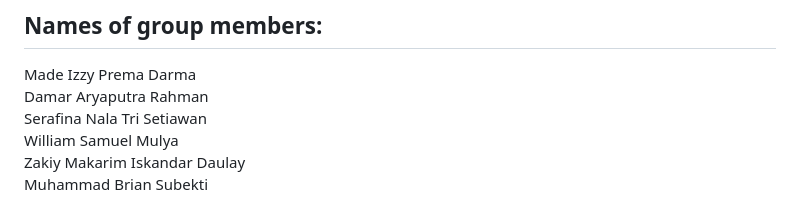
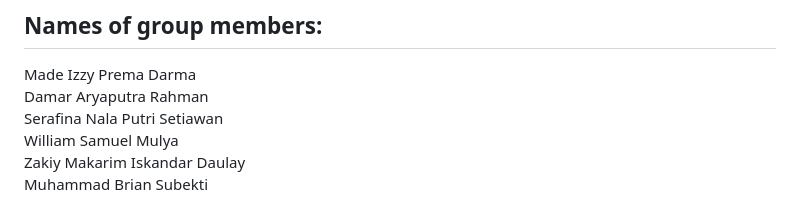
Before and after one commit to terserahdehh/midterm-project, a Markdown page: README.md, the part around the change. Drawn GitHub-style.

```diff
--- a/README.md
+++ b/README.md
@@ -1,7 +1,7 @@
 ## Names of group members:
 Made Izzy Prema Darma <br>
 Damar Aryaputra Rahman <br>
-Serafina Nala Tri Setiawan <br>
+Serafina Nala Putri Setiawan <br>
 William Samuel Mulya <br>
 Zakiy Makarim Iskandar Daulay <br>
 Muhammad Brian Subekti <br>
```
